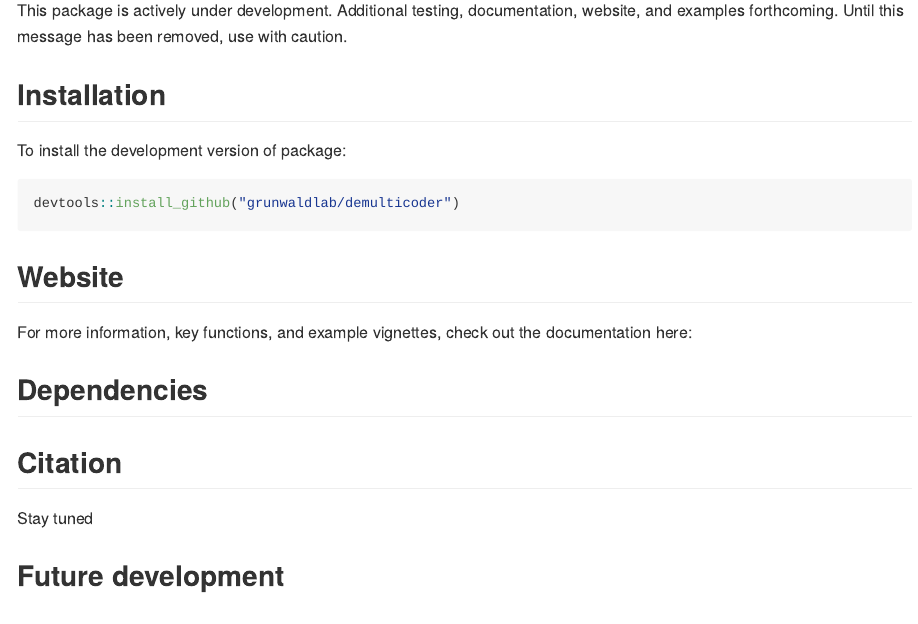
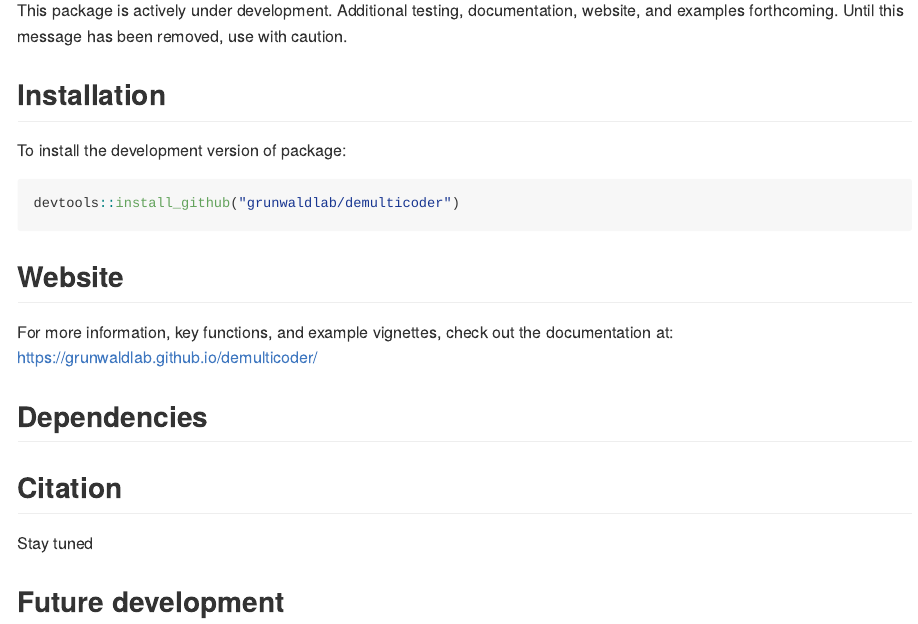
Before and after one commit to grunwaldlab/demulticoder, an R Markdown document (README.Rmd): the page in a window 1100 px wide, from 180 px down. The pictures show the output file README.md that the author committed with the source, drawn offline in the style of GitHub.

Commit message:
Update website components

```diff
--- a/README.Rmd
+++ b/README.Rmd
@@ -29,8 +29,7 @@ devtools::install_github("grunwaldlab/demulticoder")
 
 ## Website
 
-For more information, key functions, and example vignettes, check out the documentation
-here:
+For more information, key functions, and example vignettes, check out the documentation at: https://grunwaldlab.github.io/demulticoder/
 
 
 ## Dependencies
```
Also changed, not shown: README.md, docs/pkgdown.yml, 49 other files.
